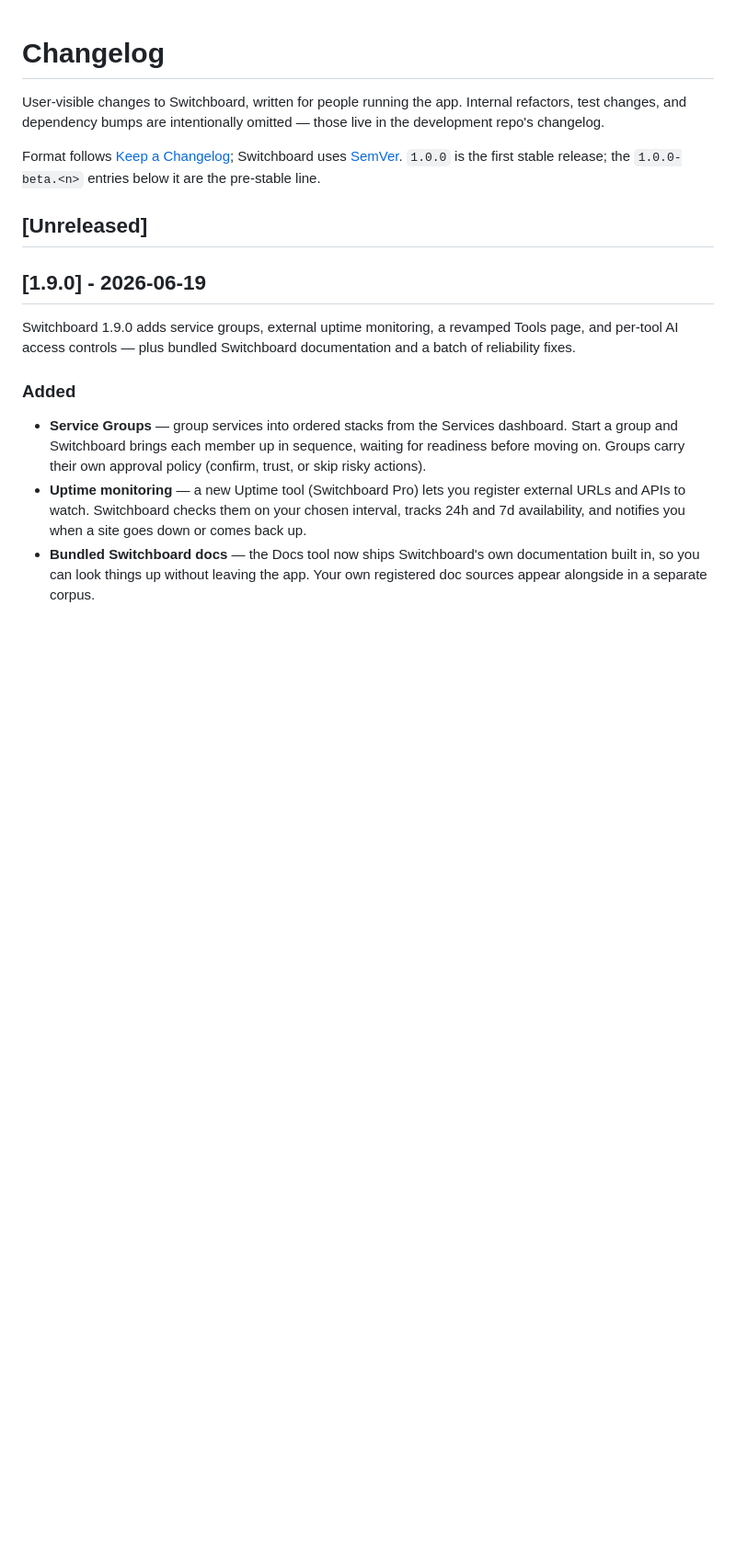
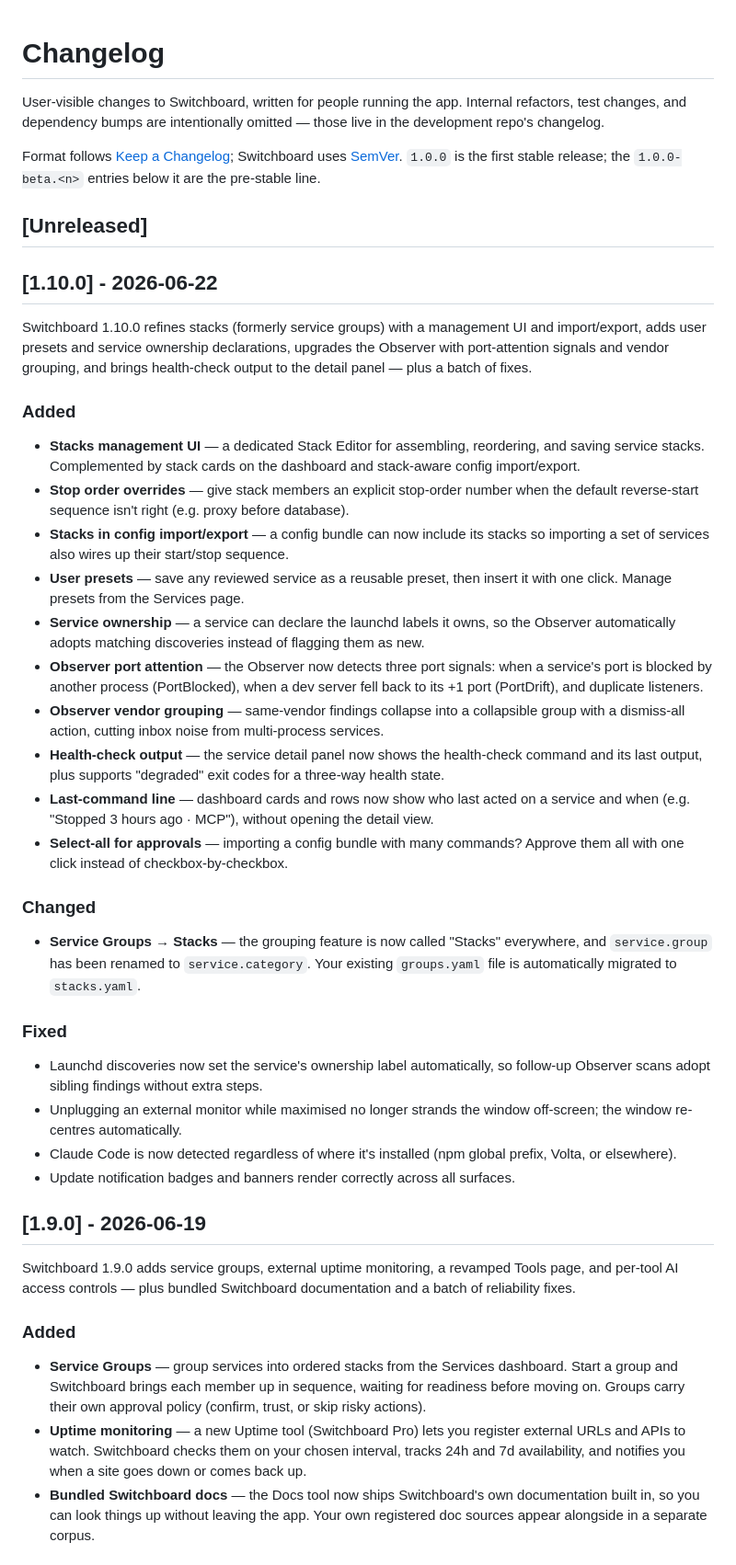
Before and after one commit to azzuwayed/switchboard-website, a Markdown page: CHANGELOG.md, the part around the change. Shown at 92% size. Rendered like a GitHub page; blank space fills up the shorter version.

Commit message:
docs: add 1.10.0 changelog

```diff
--- a/CHANGELOG.md
+++ b/CHANGELOG.md
@@ -9,6 +9,34 @@ Switchboard uses [SemVer](https://semver.org/). `1.0.0` is the first stable
 release; the `1.0.0-beta.<n>` entries below it are the pre-stable line.
 
 ## [Unreleased]
+
+## [1.10.0] - 2026-06-22
+
+Switchboard 1.10.0 refines stacks (formerly service groups) with a management UI and import/export, adds user presets and service ownership declarations, upgrades the Observer with port-attention signals and vendor grouping, and brings health-check output to the detail panel — plus a batch of fixes.
+
+### Added
+
+- **Stacks management UI** — a dedicated Stack Editor for assembling, reordering, and saving service stacks. Complemented by stack cards on the dashboard and stack-aware config import/export.
+- **Stop order overrides** — give stack members an explicit stop-order number when the default reverse-start sequence isn't right (e.g. proxy before database).
+- **Stacks in config import/export** — a config bundle can now include its stacks so importing a set of services also wires up their start/stop sequence.
+- **User presets** — save any reviewed service as a reusable preset, then insert it with one click. Manage presets from the Services page.
+- **Service ownership** — a service can declare the launchd labels it owns, so the Observer automatically adopts matching discoveries instead of flagging them as new.
+- **Observer port attention** — the Observer now detects three port signals: when a service's port is blocked by another process (PortBlocked), when a dev server fell back to its +1 port (PortDrift), and duplicate listeners.
+- **Observer vendor grouping** — same-vendor findings collapse into a collapsible group with a dismiss-all action, cutting inbox noise from multi-process services.
+- **Health-check output** — the service detail panel now shows the health-check command and its last output, plus supports "degraded" exit codes for a three-way health state.
+- **Last-command line** — dashboard cards and rows now show who last acted on a service and when (e.g. "Stopped 3 hours ago · MCP"), without opening the detail view.
+- **Select-all for approvals** — importing a config bundle with many commands? Approve them all with one click instead of checkbox-by-checkbox.
+
+### Changed
+
+- **Service Groups → Stacks** — the grouping feature is now called "Stacks" everywhere, and `service.group` has been renamed to `service.category`. Your existing `groups.yaml` file is automatically migrated to `stacks.yaml`.
+
+### Fixed
+
+- Launchd discoveries now set the service's ownership label automatically, so follow-up Observer scans adopt sibling findings without extra steps.
+- Unplugging an external monitor while maximised no longer strands the window off-screen; the window re-centres automatically.
+- Claude Code is now detected regardless of where it's installed (npm global prefix, Volta, or elsewhere).
+- Update notification badges and banners render correctly across all surfaces.
 
 ## [1.9.0] - 2026-06-19
 
```
